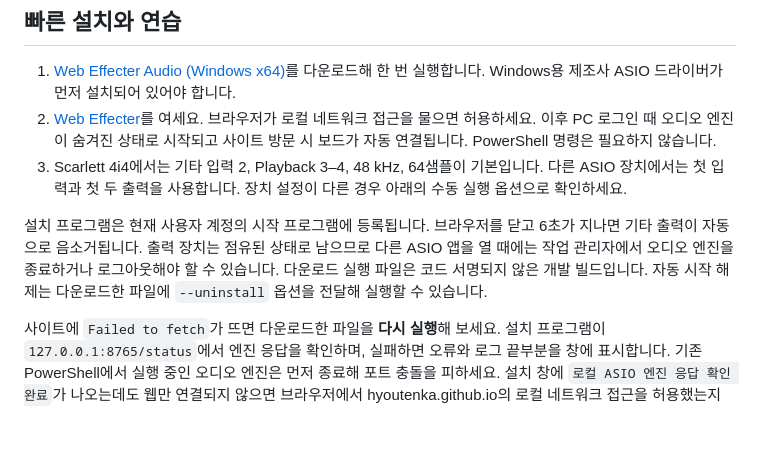
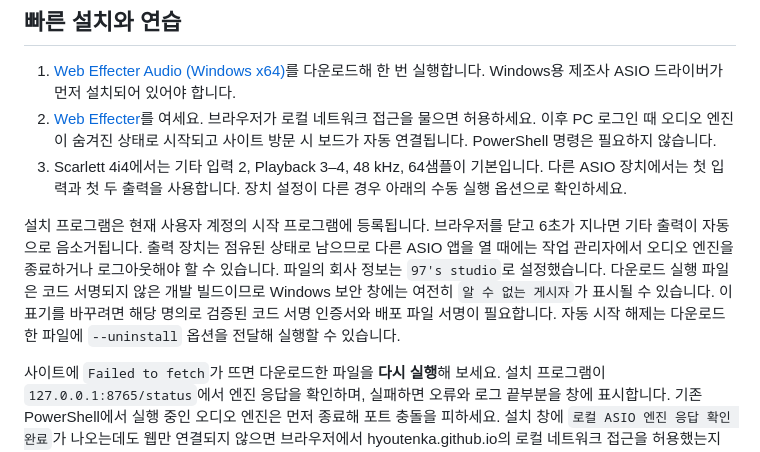
Before and after one commit to hyoutenka/hyoutenka.github.io, a Markdown page: native/README.md, the part around the change. Rendered like a GitHub page; blank space fills up the shorter version.

Commit message:
Add 97's studio company metadata and clarify code signing

```diff
--- a/native/README.md
+++ b/native/README.md
@@ -6,7 +6,7 @@
 2. [Web Effecter](https://hyoutenka.github.io/)를 여세요. 브라우저가 로컬 네트워크 접근을 물으면 허용하세요. 이후 PC 로그인 때 오디오 엔진이 숨겨진 상태로 시작되고 사이트 방문 시 보드가 자동 연결됩니다. PowerShell 명령은 필요하지 않습니다.
 3. Scarlett 4i4에서는 기타 입력 2, Playback 3–4, 48 kHz, 64샘플이 기본입니다. 다른 ASIO 장치에서는 첫 입력과 첫 두 출력을 사용합니다. 장치 설정이 다른 경우 아래의 수동 실행 옵션으로 확인하세요.
 
-설치 프로그램은 현재 사용자 계정의 시작 프로그램에 등록됩니다. 브라우저를 닫고 6초가 지나면 기타 출력이 자동으로 음소거됩니다. 출력 장치는 점유된 상태로 남으므로 다른 ASIO 앱을 열 때에는 작업 관리자에서 오디오 엔진을 종료하거나 로그아웃해야 할 수 있습니다. 다운로드 실행 파일은 코드 서명되지 않은 개발 빌드입니다. 자동 시작 해제는 다운로드한 파일에 `--uninstall` 옵션을 전달해 실행할 수 있습니다.
+설치 프로그램은 현재 사용자 계정의 시작 프로그램에 등록됩니다. 브라우저를 닫고 6초가 지나면 기타 출력이 자동으로 음소거됩니다. 출력 장치는 점유된 상태로 남으므로 다른 ASIO 앱을 열 때에는 작업 관리자에서 오디오 엔진을 종료하거나 로그아웃해야 할 수 있습니다. 파일의 회사 정보는 `97's studio`로 설정했습니다. 다운로드 실행 파일은 코드 서명되지 않은 개발 빌드이므로 Windows 보안 창에는 여전히 `알 수 없는 게시자`가 표시될 수 있습니다. 이 표기를 바꾸려면 해당 명의로 검증된 코드 서명 인증서와 배포 파일 서명이 필요합니다. 자동 시작 해제는 다운로드한 파일에 `--uninstall` 옵션을 전달해 실행할 수 있습니다.
 
 사이트에 `Failed to fetch`가 뜨면 다운로드한 파일을 **다시 실행**해 보세요. 설치 프로그램이 `127.0.0.1:8765/status`에서 엔진 응답을 확인하며, 실패하면 오류와 로그 끝부분을 창에 표시합니다. 기존 PowerShell에서 실행 중인 오디오 엔진은 먼저 종료해 포트 충돌을 피하세요. 설치 창에 `로컬 ASIO 엔진 응답 확인 완료`가 나오는데도 웹만 연결되지 않으면 브라우저에서 hyoutenka.github.io의 로컬 네트워크 접근을 허용했는지 확인하세요.
 
```
